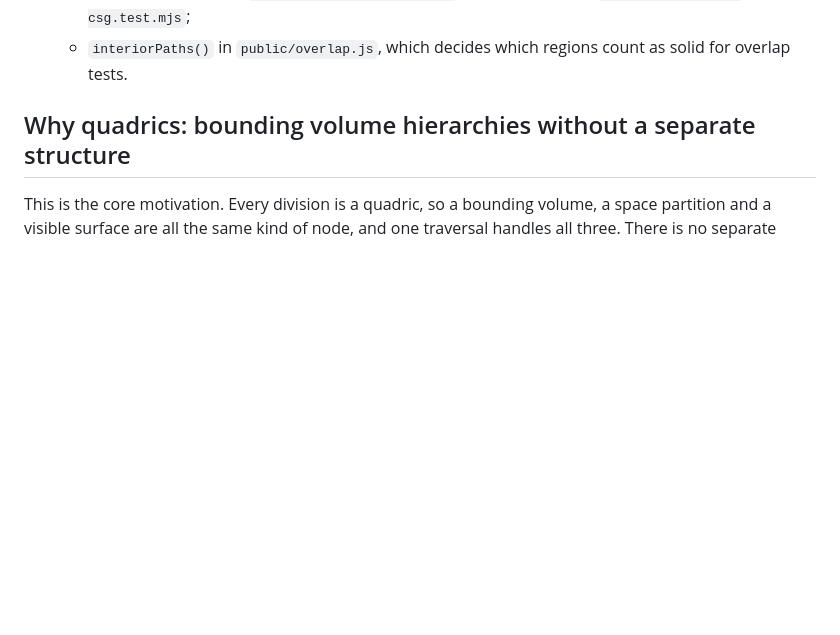
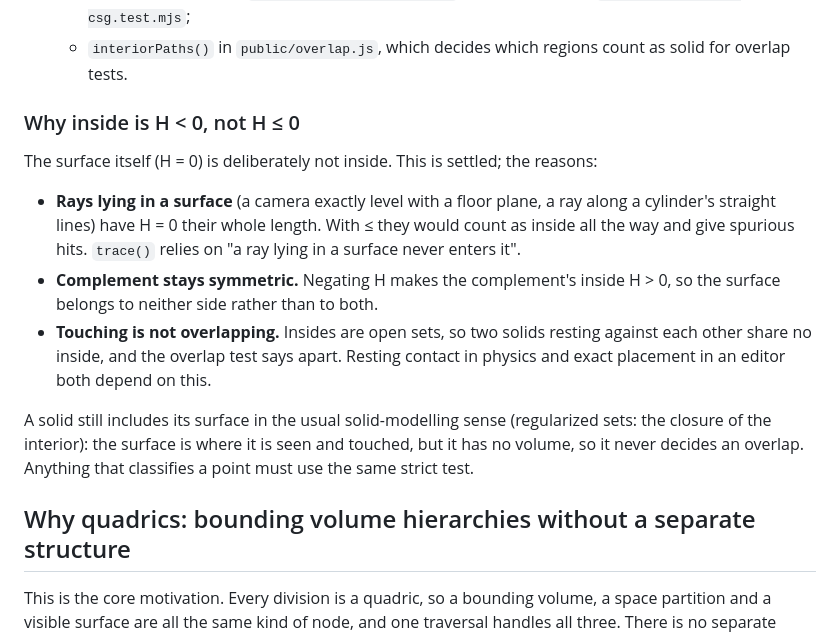
Before and after one commit to ccomparini/antisphere-explorer, a Markdown page: DESIGN.md, the part around the change. GitHub-like rendering; blank space fills up the shorter version.

Commit message:
DESIGN.md: why inside is H < 0, not H <= 0
Settled, with the reasons written down so it isn't reopened: rays lying
in a surface would otherwise count as inside it all along; complement
stays symmetric, the surface belonging to neither side; and touching is
not overlapping, which resting contact and exact placement need. A solid
still includes its surface in the regularized-set sense; the surface just
never decides an overlap.

Co-Authored-By: Claude Opus 5.5 <noreply@anthropic.com>

```diff
--- a/DESIGN.md
+++ b/DESIGN.md
@@ -23,6 +23,27 @@ of the code is built on, and the direction it is going.
     `public/antisphere-csg.test.mjs`;
   - `interiorPaths()` in `public/overlap.js`, which decides which regions
     count as solid for overlap tests.
+
+### Why inside is H < 0, not H ≤ 0
+
+The surface itself (H = 0) is deliberately not inside. This is settled; the
+reasons:
+
+- **Rays lying in a surface** (a camera exactly level with a floor plane, a
+  ray along a cylinder's straight lines) have H = 0 their whole length. With
+  ≤ they would count as inside all the way and give spurious hits.
+  `trace()` relies on "a ray lying in a surface never enters it".
+- **Complement stays symmetric.** Negating H makes the complement's inside
+  H > 0, so the surface belongs to neither side rather than to both.
+- **Touching is not overlapping.** Insides are open sets, so two solids
+  resting against each other share no inside, and the overlap test says
+  apart. Resting contact in physics and exact placement in an editor both
+  depend on this.
+
+A solid still includes its surface in the usual solid-modelling sense
+(regularized sets: the closure of the interior): the surface is where it is
+seen and touched, but it has no volume, so it never decides an overlap.
+Anything that classifies a point must use the same strict test.
 
 ## Why quadrics: bounding volume hierarchies without a separate structure
 
```
